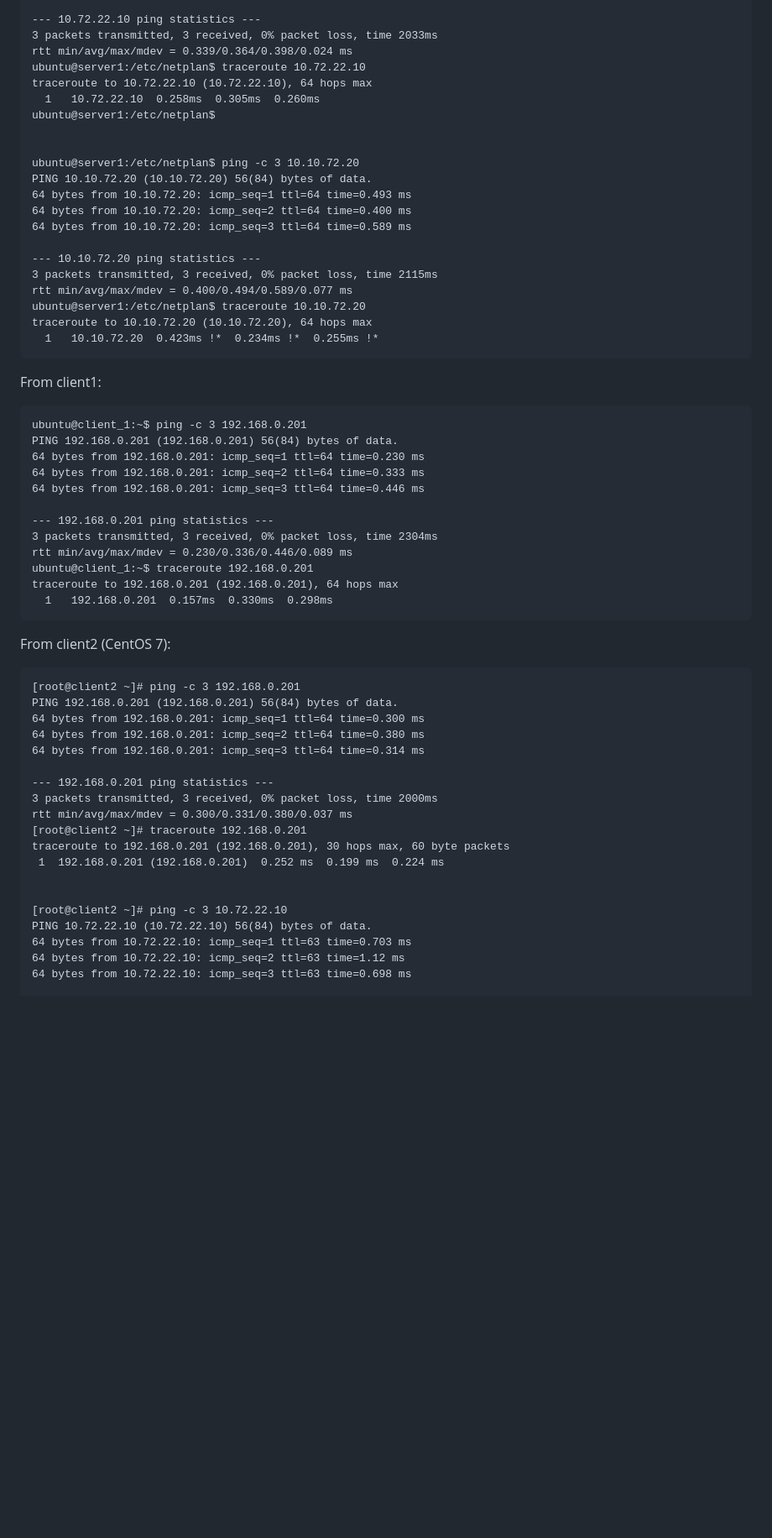
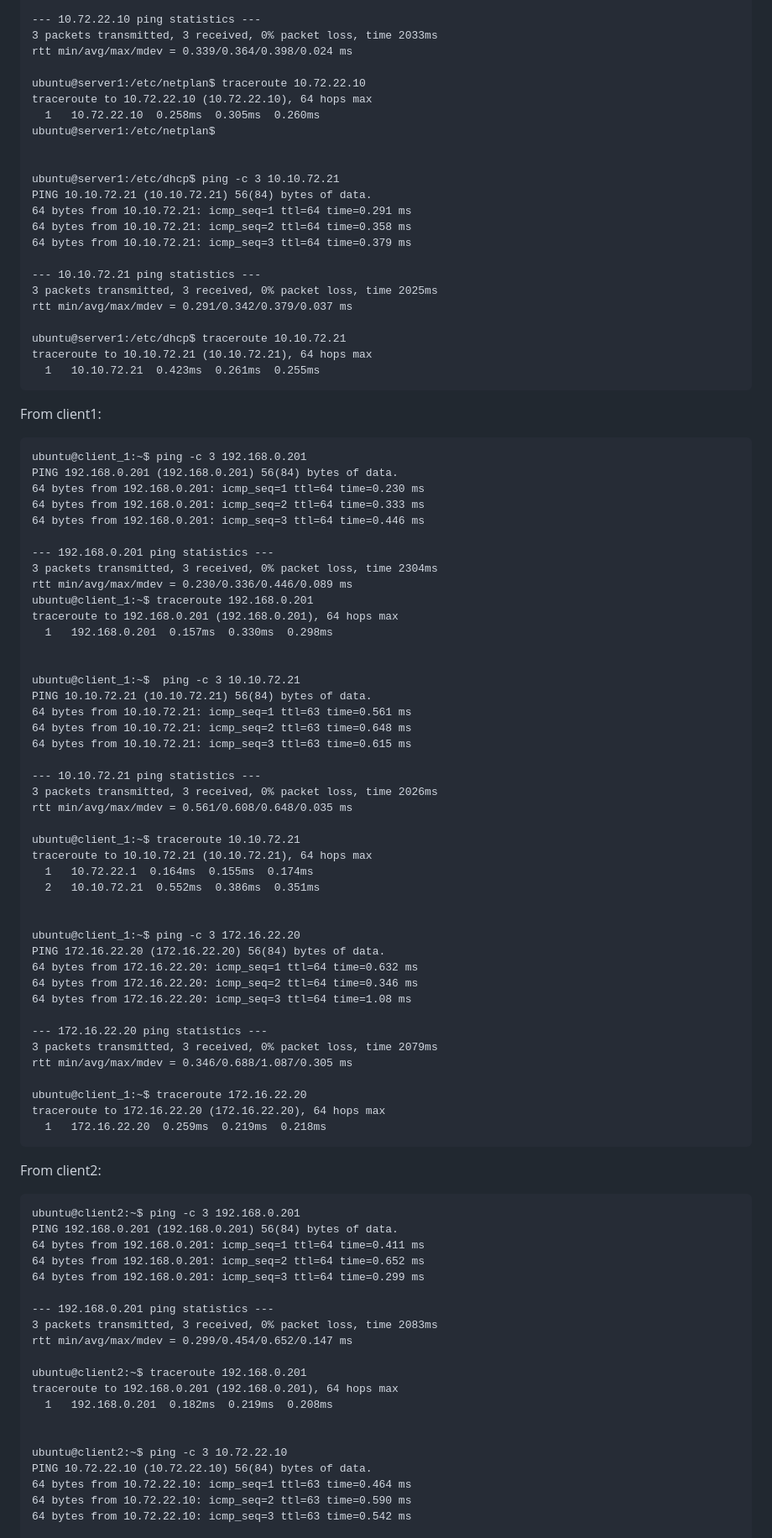
Before and after one commit to vladbuk/L1_hometasks, a Markdown page: 03_networking/README.md, the part around one of its changes. Shown at 84% size. Drawn GitHub-style; blank space fills up the shorter version.

````diff
--- a/03_networking/README.md
+++ b/03_networking/README.md
@@ -119,24 +119,26 @@ PING 10.72.22.10 (10.72.22.10) 56(84) bytes of data.
 --- 10.72.22.10 ping statistics ---
 3 packets transmitted, 3 received, 0% packet loss, time 2033ms
 rtt min/avg/max/mdev = 0.339/0.364/0.398/0.024 ms
+
 ubuntu@server1:/etc/netplan$ traceroute 10.72.22.10
 traceroute to 10.72.22.10 (10.72.22.10), 64 hops max
   1   10.72.22.10  0.258ms  0.305ms  0.260ms
 ubuntu@server1:/etc/netplan$
 
 
-ubuntu@server1:/etc/netplan$ ping -c 3 10.10.72.20
-PING 10.10.72.20 (10.10.72.20) 56(84) bytes of data.
-64 bytes from 10.10.72.20: icmp_seq=1 ttl=64 time=0.493 ms
-64 bytes from 10.10.72.20: icmp_seq=2 ttl=64 time=0.400 ms
-64 bytes from 10.10.72.20: icmp_seq=3 ttl=64 time=0.589 ms
+ubuntu@server1:/etc/dhcp$ ping -c 3 10.10.72.21
+PING 10.10.72.21 (10.10.72.21) 56(84) bytes of data.
+64 bytes from 10.10.72.21: icmp_seq=1 ttl=64 time=0.291 ms
+64 bytes from 10.10.72.21: icmp_seq=2 ttl=64 time=0.358 ms
+64 bytes from 10.10.72.21: icmp_seq=3 ttl=64 time=0.379 ms
 
---- 10.10.72.20 ping statistics ---
-3 packets transmitted, 3 received, 0% packet loss, time 2115ms
-rtt min/avg/max/mdev = 0.400/0.494/0.589/0.077 ms
-ubuntu@server1:/etc/netplan$ traceroute 10.10.72.20
-traceroute to 10.10.72.20 (10.10.72.20), 64 hops max
-  1   10.10.72.20  0.423ms !*  0.234ms !*  0.255ms !*
+--- 10.10.72.21 ping statistics ---
+3 packets transmitted, 3 received, 0% packet loss, time 2025ms
+rtt min/avg/max/mdev = 0.291/0.342/0.379/0.037 ms
+
+ubuntu@server1:/etc/dhcp$ traceroute 10.10.72.21
+traceroute to 10.10.72.21 (10.10.72.21), 64 hops max
+  1   10.10.72.21  0.423ms  0.261ms  0.255ms
 ```
 
 From client1:
@@ -153,28 +155,60 @@ rtt min/avg/max/mdev = 0.230/0.336/0.446/0.089 ms
 ubuntu@client_1:~$ traceroute 192.168.0.201
 traceroute to 192.168.0.201 (192.168.0.201), 64 hops max
   1   192.168.0.201  0.157ms  0.330ms  0.298ms
+
+
+ubuntu@client_1:~$  ping -c 3 10.10.72.21
+PING 10.10.72.21 (10.10.72.21) 56(84) bytes of data.
+64 bytes from 10.10.72.21: icmp_seq=1 ttl=63 time=0.561 ms
+64 bytes from 10.10.72.21: icmp_seq=2 ttl=63 time=0.648 ms
+64 bytes from 10.10.72.21: icmp_seq=3 ttl=63 time=0.615 ms
+
+--- 10.10.72.21 ping statistics ---
+3 packets transmitted, 3 received, 0% packet loss, time 2026ms
+rtt min/avg/max/mdev = 0.561/0.608/0.648/0.035 ms
+
+ubuntu@client_1:~$ traceroute 10.10.72.21
+traceroute to 10.10.72.21 (10.10.72.21), 64 hops max
+  1   10.72.22.1  0.164ms  0.155ms  0.174ms
+  2   10.10.72.21  0.552ms  0.386ms  0.351ms
+
+
+ubuntu@client_1:~$ ping -c 3 172.16.22.20
+PING 172.16.22.20 (172.16.22.20) 56(84) bytes of data.
+64 bytes from 172.16.22.20: icmp_seq=1 ttl=64 time=0.632 ms
+64 bytes from 172.16.22.20: icmp_seq=2 ttl=64 time=0.346 ms
+64 bytes from 172.16.22.20: icmp_seq=3 ttl=64 time=1.08 ms
+
+--- 172.16.22.20 ping statistics ---
+3 packets transmitted, 3 received, 0% packet loss, time 2079ms
+rtt min/avg/max/mdev = 0.346/0.688/1.087/0.305 ms
+
+ubuntu@client_1:~$ traceroute 172.16.22.20
+traceroute to 172.16.22.20 (172.16.22.20), 64 hops max
+  1   172.16.22.20  0.259ms  0.219ms  0.218ms
 ```
 
-From client2 (CentOS 7):
+From client2:
 ```
-[root@client2 ~]# ping -c 3 192.168.0.201
+ubuntu@client2:~$ ping -c 3 192.168.0.201
 PING 192.168.0.201 (192.168.0.201) 56(84) bytes of data.
-64 bytes from 192.168.0.201: icmp_seq=1 ttl=64 time=0.300 ms
-64 bytes from 192.168.0.201: icmp_seq=2 ttl=64 time=0.380 ms
-64 bytes from 192.168.0.201: icmp_seq=3 ttl=64 time=0.314 ms
+64 bytes from 192.168.0.201: icmp_seq=1 ttl=64 time=0.411 ms
+64 bytes from 192.168.0.201: icmp_seq=2 ttl=64 time=0.652 ms
+64 bytes from 192.168.0.201: icmp_seq=3 ttl=64 time=0.299 ms
 
 --- 192.168.0.201 ping statistics ---
-3 packets transmitted, 3 received, 0% packet loss, time 2000ms
-rtt min/avg/max/mdev = 0.300/0.331/0.380/0.037 ms
-[root@client2 ~]# traceroute 192.168.0.201
-traceroute to 192.168.0.201 (192.168.0.201), 30 hops max, 60 byte packets
- 1  192.168.0.201 (192.168.0.201)  0.252 ms  0.199 ms  0.224 ms
+3 packets transmitted, 3 received, 0% packet loss, time 2083ms
+rtt min/avg/max/mdev = 0.299/0.454/0.652/0.147 ms
+
+ubuntu@client2:~$ traceroute 192.168.0.201
+traceroute to 192.168.0.201 (192.168.0.201), 64 hops max
+  1   192.168.0.201  0.182ms  0.219ms  0.208ms
 
 
-[root@client2 ~]# ping -c 3 10.72.22.10
+ubuntu@client2:~$ ping -c 3 10.72.22.10
 PING 10.72.22.10 (10.72.22.10) 56(84) bytes of data.
-64 bytes from 10.72.22.10: icmp_seq=1 ttl=63 time=0.703 ms
-64 bytes from 10.72.22.10: icmp_seq=2 ttl=63 time=1.12 ms
-64 bytes from 10.72.22.10: icmp_seq=3 ttl=63 time=0.698 ms
+64 bytes from 10.72.22.10: icmp_seq=1 ttl=63 time=0.464 ms
+64 bytes from 10.72.22.10: icmp_seq=2 ttl=63 time=0.590 ms
+64 bytes from 10.72.22.10: icmp_seq=3 ttl=63 time=0.542 ms
 
 --- 10.72.22.10 ping statistics ---
````
Also changed, not shown: other parts of 03_networking/README.md (+23 -7 lines).
